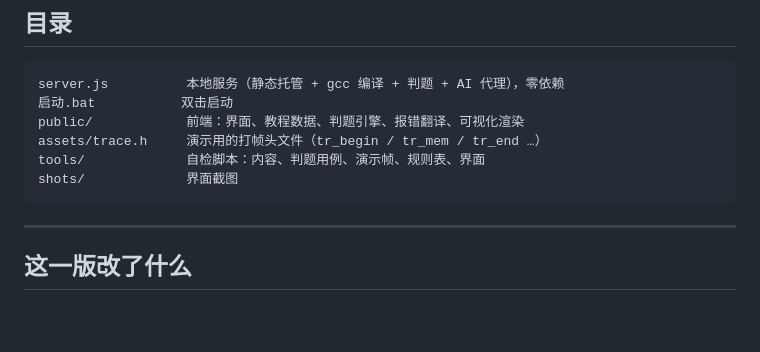
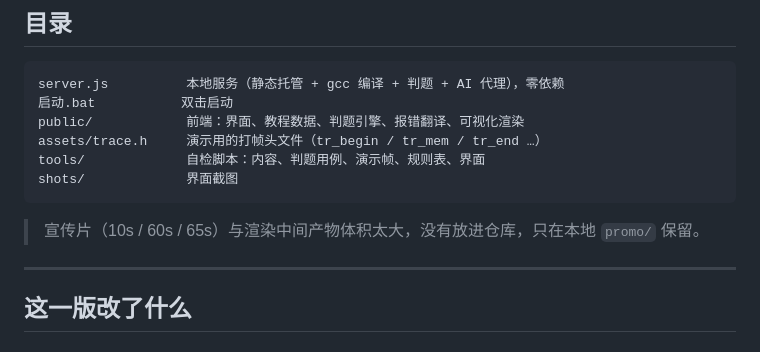
Before and after one commit to CLOUD02142/c-learn-studio, a Markdown page: README.md, the part around the change. GitHub-like rendering; blank space fills up the shorter version.

Commit message:
docs: 说明宣传片不进仓库

````diff
--- a/README.md
+++ b/README.md
@@ -41,6 +41,8 @@ assets/trace.h     演示用的打帧头文件（tr_begin / tr_mem / tr_end …
 tools/             自检脚本：内容、判题用例、演示帧、规则表、界面
 shots/             界面截图
 ```
+
+> 宣传片（10s / 60s / 65s）与渲染中间产物体积太大，没有放进仓库，只在本地 `promo/` 保留。
 
 ---
 
````
